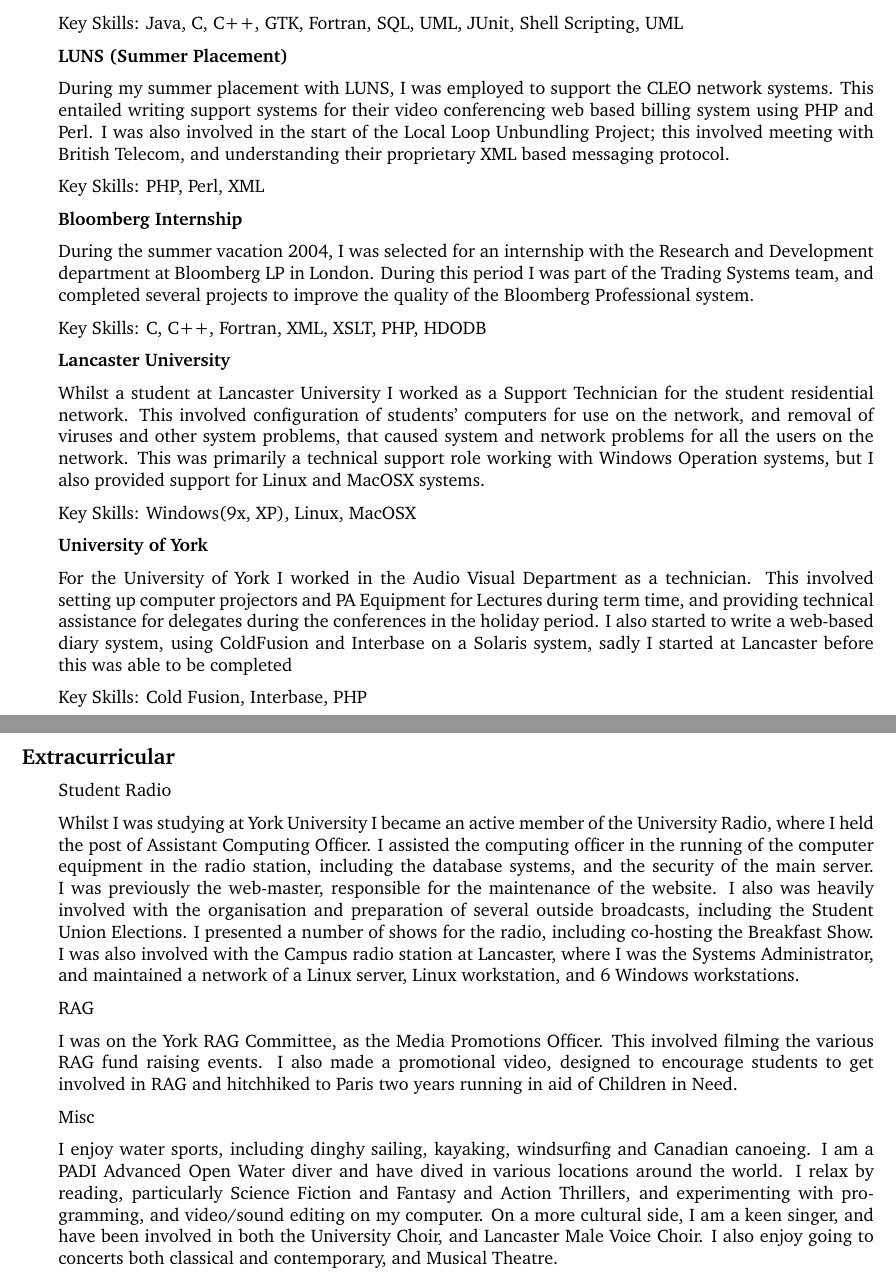
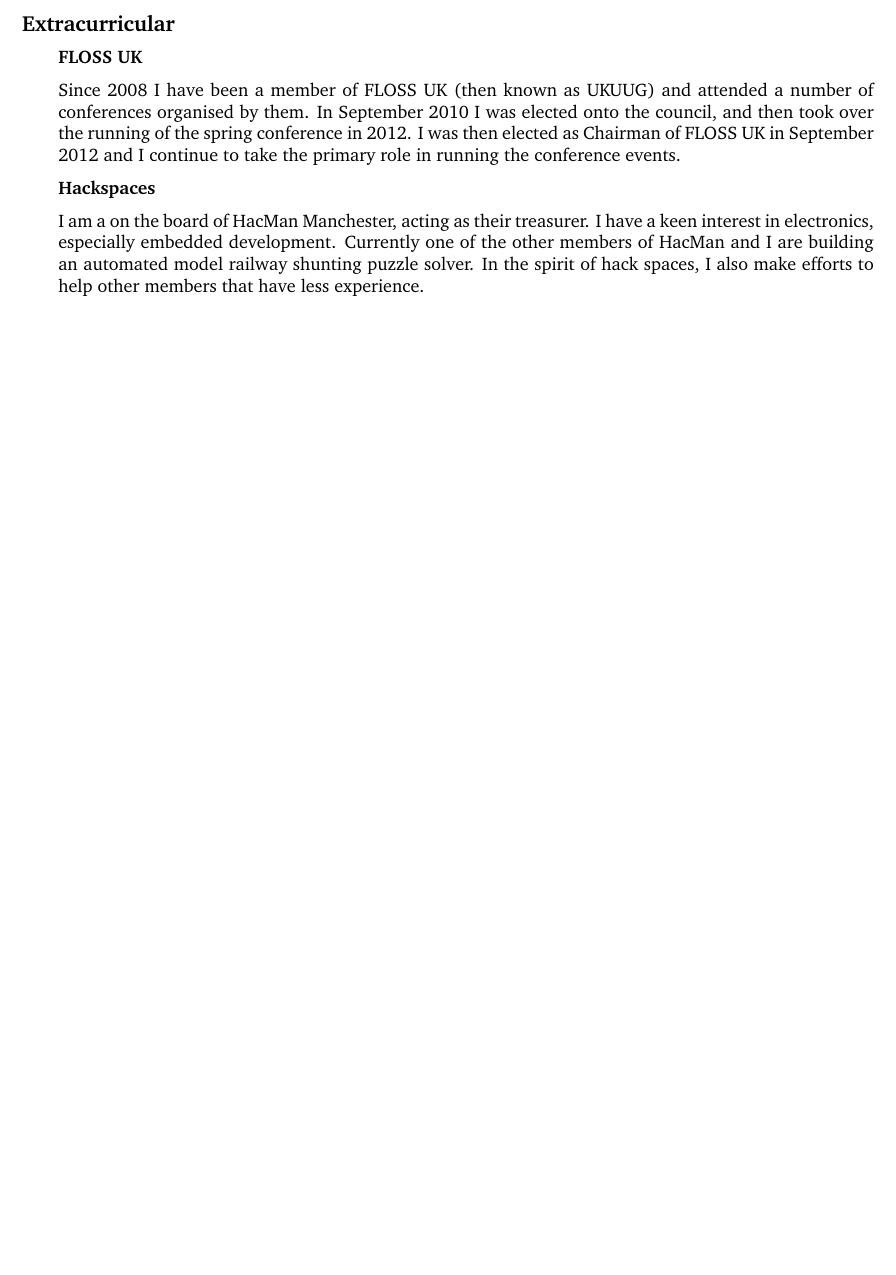
Before and after one commit to drrk/cv, a LaTeX document (vitae.tex): two parts of pages 4 and 5 of 5 before the commit and part of page 4 of 4 after it, the two joined at a grey line, cut at the place of the change, the shorter picture padded with empty space. Compiled offline with pdfLaTeX.

Commit message:
Final version before Sainsburys role

```diff
--- a/vitae.tex
+++ b/vitae.tex
@@ -198,98 +233,27 @@
     existing Bloomberg Systems.
 	\end{subbulletlist}
 
-	Key Skills: Java, C, C++, GTK, Fortran, SQL, UML, JUnit, Shell Scripting, UML
-	\item \textbf{LUNS (Summer Placement)}
-
-    During my summer placement with LUNS, I was employed to support
-    the CLEO network systems. This entailed writing support systems for
-    their video conferencing web based billing system using PHP and Perl.
-    I was also involved in the start of the Local Loop Unbundling Project;
-    this involved meeting with British Telecom, and
-    understanding their proprietary XML based messaging protocol.
-
-	Key Skills: PHP, Perl, XML
-    \item \textbf{Bloomberg Internship}
-
-    During the summer vacation 2004, I was selected for an internship with the
-    Research and Development department at Bloomberg LP in London. During this
-    period I was part of the Trading Systems team, and completed several projects
-    to improve the quality of the Bloomberg Professional system.
-
-	Key Skills: C, C++, Fortran, XML, XSLT, PHP, HDODB
-    \item \textbf{Lancaster University}
-
-    Whilst a student at Lancaster University I worked as a Support Technician for
-    the student residential network. This involved configuration of students'
-    computers for use on the network, and removal of viruses and other system
-    problems, that caused system and network problems for all the users on the network.
-    This was primarily a technical support role working with Windows Operation
-    systems, but I also provided support for Linux and MacOSX systems.
-
-	Key Skills: Windows(9x, XP), Linux, MacOSX
-    \item \textbf{University of York}
-
-    For the University of York I worked in the Audio Visual Department as a
-    technician. This involved setting up computer projectors and PA Equipment for
-    Lectures during term time, and providing technical assistance for delegates
-    during the conferences in the holiday period. I also started to write a
-    web-based diary system, using ColdFusion and Interbase on a Solaris
-    system, sadly I started at Lancaster before this was able to be completed
-
- 	Key Skills: Cold Fusion, Interbase, PHP
-
-%    \item \textbf{Norwich Union Insurance PLC}
-%    Here I was employed to update the project tracking and management system for
-%    the marketing department. The company had recently merged with CGU Plc and as
-%    such there was a large amount of inconsistency between the two systems. I was
-%    briefed to resolve the errors and to consult with the staff using the system
-%    for their feedback, in order to implement new features.
-
-%    \item \textbf{Vox Technology Ltd}
-%    Vox Technology Ltd is a small computer company based in Partridge Green, West
-%    Sussex. They build bespoke computer systems, and have a large customer base in
-%    Sussex and Surrey.
-%    I was employed as a member of the technical support team, visiting customer
-%    sites to solve more complex problems. I installed network systems, and
-%    assembled and installed all types of computers, from home machines, to large
-%    business servers. I wrote software for internal use, using Microsoft Access
-%    and Visual Basic, and also updated customers database systems for Y2K
-%    compliance.
 
 \end{cvlist}
 
 \pagebreak
 \begin{cvlist}{Extracurricular}
-\item Student Radio
+\item \textbf{FLOSS UK}
 
-Whilst I was studying at York University I became an active member of the
-University Radio, where I held the post of Assistant Computing Officer.
-I assisted the computing officer in the running of the computer equipment
-in the radio station, including the database systems, and the security of the
-main server. I was previously the web-master, responsible for the maintenance of
-the website. I also was heavily involved with the organisation and preparation
-of several outside broadcasts, including the Student Union Elections. I
-presented a number of shows for the radio, including co-hosting the Breakfast
-Show.  I was also involved with the Campus radio station at Lancaster, where I
-was the Systems Administrator, and maintained a network of a Linux
-server, Linux workstation, and 6 Windows workstations.
-\item RAG
+Since 2008 I have been a member of FLOSS UK (then known as UKUUG) and attended
+a number of conferences organised by them.  In September 2010 I was elected
+onto the council, and then took over the running of the spring conference in
+2012.  I was then elected as Chairman of FLOSS UK in September 2012 and I
+continue to take the primary role in running the conference events.
 
-I was on the York RAG Committee, as the Media Promotions Officer. This
-involved filming the various RAG fund raising events. I also made a
-promotional video, designed to encourage students to get involved in RAG and
-hitchhiked to Paris two years running in aid of Children in Need.
-\item Misc
+\item \textbf{Hackspaces}
 
-I enjoy water sports, including dinghy sailing, kayaking, windsurfing and
-Canadian canoeing. I am a PADI Advanced Open Water diver and have dived in
-various locations around the world.
-I relax by reading, particularly Science Fiction and Fantasy and
-Action Thrillers, and experimenting with programming, and video/sound editing
-on my computer.
-On a more cultural side, I am a keen singer, and have been involved in both
-the University Choir, and Lancaster Male Voice Choir.  I also enjoy going to
-concerts both classical and contemporary, and Musical Theatre.
+I am a on the board of HacMan Manchester, acting as their treasurer. I have a
+keen interest in electronics, especially embedded
+development.  Currently one of the other members of HacMan and I are building
+an automated model railway shunting puzzle solver. In the spirit of hack
+spaces, I also make efforts to help other members that have less experience.
+
 \end{cvlist}
 \end{cv}
 \end{document}
```
Also changed, not shown: vitae.pdf (added), vitae.tex (161 more changed lines), 2 other files.
